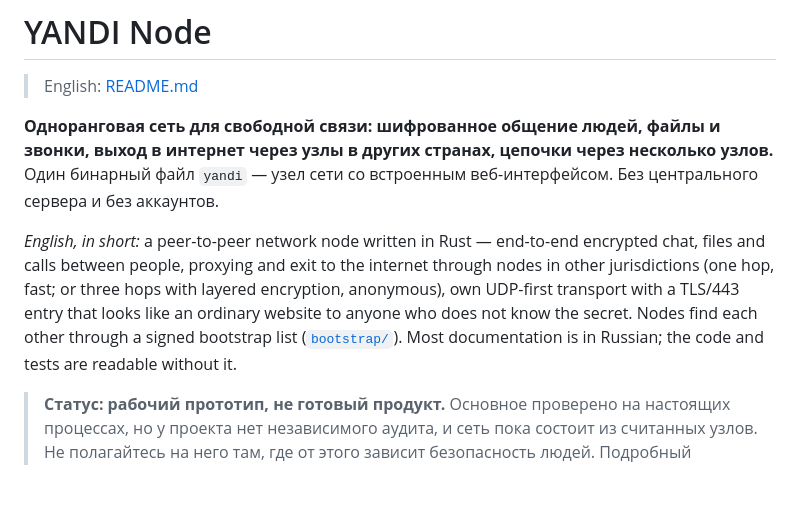
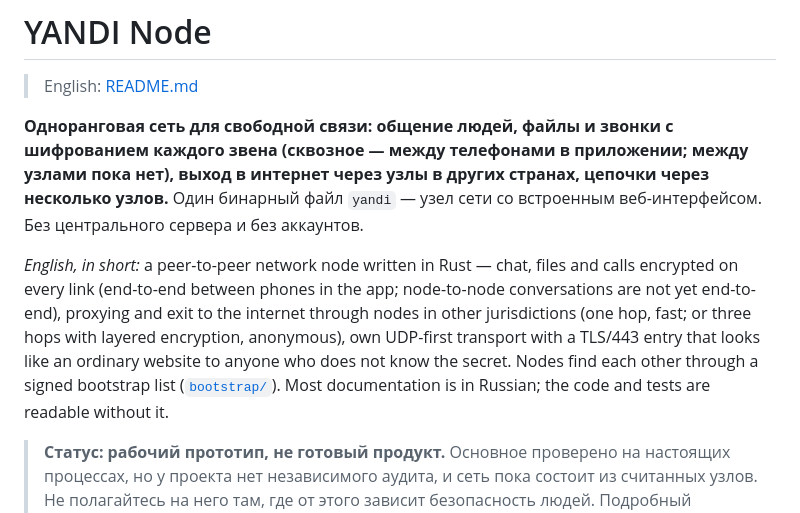
Before and after one commit to ispolkom/node, a Markdown page: README.ru.md, the part around the change. GitHub-like rendering; blank space fills up the shorter version.

Commit message:
docs: README не обещает сквозного шифрования там, где его пока нет (между узлами шифруется каждое звено)
Co-Authored-By: Claude Sonnet 5.5 <noreply@anthropic.com>

```diff
--- a/README.ru.md
+++ b/README.ru.md
@@ -2,9 +2,9 @@
 
 > English: [README.md](README.md)
 
-**Одноранговая сеть для свободной связи: шифрованное общение людей, файлы и звонки, выход в интернет через узлы в других странах, цепочки через несколько узлов.** Один бинарный файл `yandi` — узел сети со встроенным веб-интерфейсом. Без центрального сервера и без аккаунтов.
+**Одноранговая сеть для свободной связи: общение людей, файлы и звонки с шифрованием каждого звена (сквозное — между телефонами в приложении; между узлами пока нет), выход в интернет через узлы в других странах, цепочки через несколько узлов.** Один бинарный файл `yandi` — узел сети со встроенным веб-интерфейсом. Без центрального сервера и без аккаунтов.
 
-*English, in short:* a peer-to-peer network node written in Rust — end-to-end encrypted chat, files and calls between people, proxying and exit to the internet through nodes in other jurisdictions (one hop, fast; or three hops with layered encryption, anonymous), own UDP-first transport with a TLS/443 entry that looks like an ordinary website to anyone who does not know the secret. Nodes find each other through a signed bootstrap list ([`bootstrap/`](bootstrap/)). Most documentation is in Russian; the code and tests are readable without it.
+*English, in short:* a peer-to-peer network node written in Rust — chat, files and calls encrypted on every link (end-to-end between phones in the app; node-to-node conversations are not yet end-to-end), proxying and exit to the internet through nodes in other jurisdictions (one hop, fast; or three hops with layered encryption, anonymous), own UDP-first transport with a TLS/443 entry that looks like an ordinary website to anyone who does not know the secret. Nodes find each other through a signed bootstrap list ([`bootstrap/`](bootstrap/)). Most documentation is in Russian; the code and tests are readable without it.
 
 > **Статус: рабочий прототип, не готовый продукт.** Основное проверено на настоящих процессах, но у проекта нет независимого аудита, и сеть пока состоит из считанных узлов. Не полагайтесь на него там, где от этого зависит безопасность людей. Подробный честный список ограничений — в разделе «Чего пока нет».
 
```
Also changed, not shown: README.md (+1 -1 lines).
